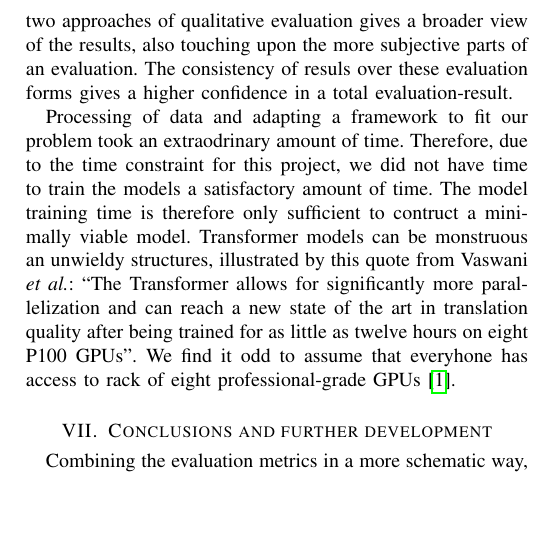
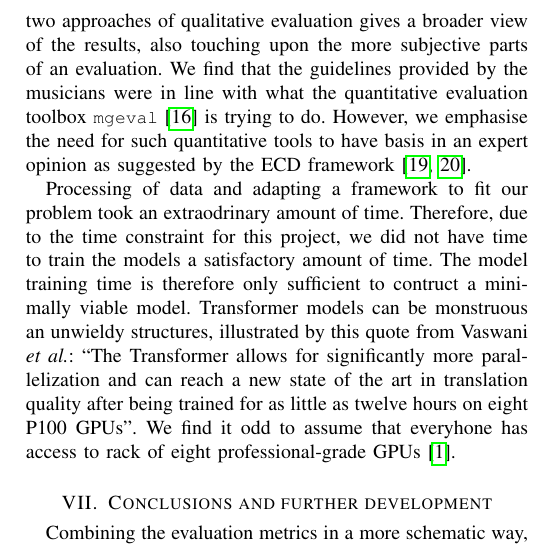
Before and after one commit to gregwinther/folk_transformer, a LaTeX paper (report/report.tex): part of one column of page 6 of 7, cut so that both start at the same text, the shorter picture padded with empty space. Compiled offline with pdfLaTeX.

Commit message:
Add comment on quant/qual concord

```diff
--- a/report/report.tex
+++ b/report/report.tex
@@ -569,8 +569,12 @@ others condider human-made and generated music as two different worlds.
 A third goal was to suggest a scheme for evaluating of music generated music.
 The combination of a quantitative system and two approaches of qualitative
 evaluation gives a broader view of the results, also touching upon the more
-subjective parts of an evaluation. The consistency of resuls over these
-evaluation forms gives a higher confidence in a total evaluation-result.
+subjective parts of an evaluation. We find that the guidelines provided by
+the musicians were in line with what the quantitative evaluation
+toolbox \lstinline|mgeval|~\cite{yang2020evaluation} is trying to
+do. However, we emphasise the need for such quantitative tools to have basis
+in an expert opinion as suggested by the ECD
+framework~\cite{mislevy2003focus,mislevy2017evidence}.
 
 Processing of data and adapting a framework to fit our problem
 took an extraodrinary amount of time. Therefore, due to the time constraint
```
Also changed, not shown: report/report.pdf.
